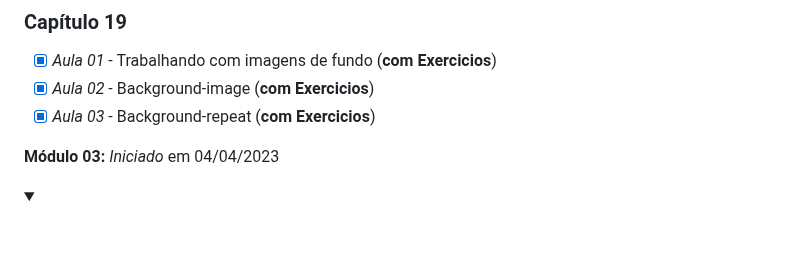
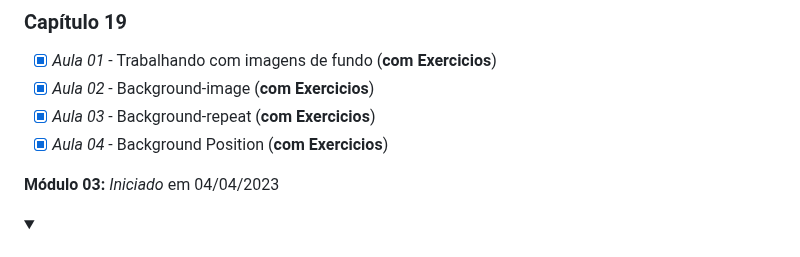
Before and after one commit to Robson-Lima-Jr/HTML5-CSS3-Estudonauta, a Markdown page: README.md, the part around the change. Drawn GitHub-style; folded sections open.

```diff
--- a/README.md
+++ b/README.md
@@ -167,6 +167,7 @@ Curso de HTML5 E CSS 3, dividido em **5 módulos**, cada módulo com seu certifi
 - [x] _Aula 01_ - Trabalhando com imagens de fundo (**com Exercicios**)
 - [x] _Aula 02_ - Background-image (**com Exercicios**)
 - [x] _Aula 03_ - Background-repeat (**com Exercicios**)
+- [x] _Aula 04_ - Background Position (**com Exercicios**)
 
 </details>
 
```
